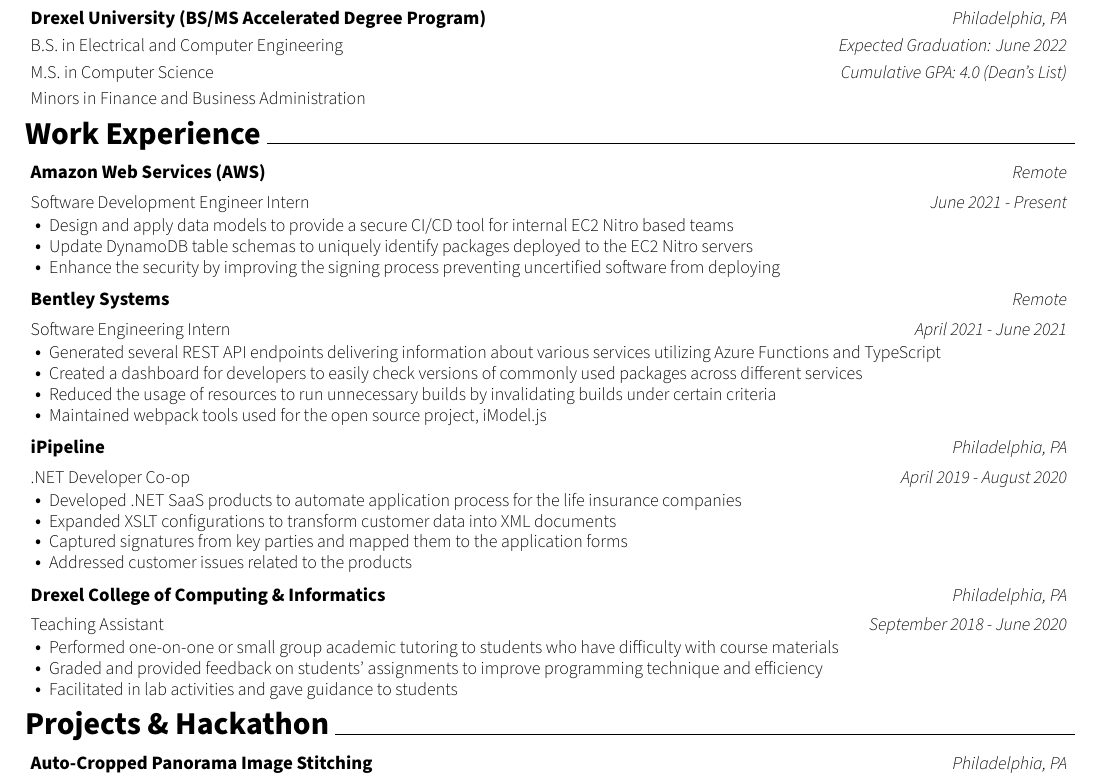
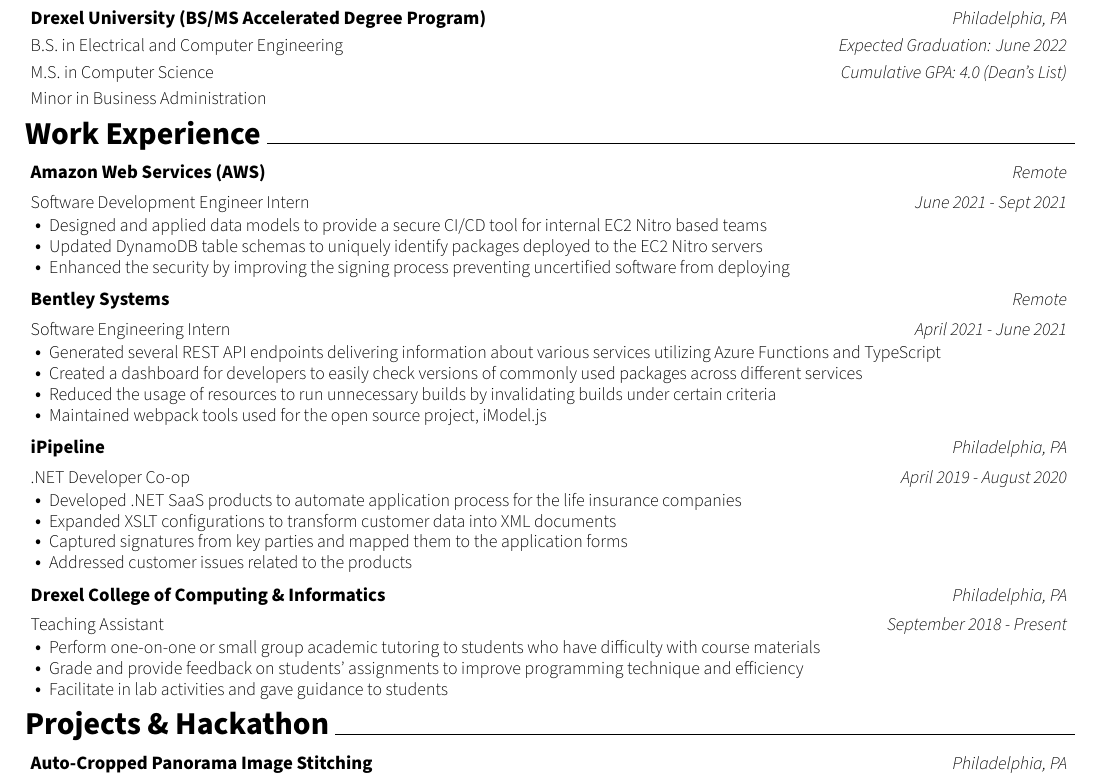
Before and after one commit to SaemJeon/resume, a LaTeX CV (resume.tex, which reads sections/education.tex, sections/experience.tex): part of the page, cut so that both start at the same text. Compiled offline with XeLaTeX.

Commit message:
Update resume 202112

```diff
--- a/sections/education.tex
+++ b/sections/education.tex
@@ -7,4 +7,4 @@
   {Expected Graduation: June 2022}
   {M.S. in Computer Science}
   {Cumulative GPA: 4.0 (Dean's List)}
-  {Minors in Finance and Business Administration}
+  {Minor in Business Administration}
--- a/sections/experience.tex
+++ b/sections/experience.tex
@@ -4,11 +4,11 @@
   {Amazon Web Services (AWS)}
   {Remote}
   {Software Development Engineer Intern}
-  {June 2021 - Present}
+  {June 2021 - Sept 2021}
   \begin{cvitems}
-    \entryItem{Design and apply data models to provide a secure CI/CD tool for internal EC2 Nitro based teams}
-    \entryItem{Update DynamoDB table schemas to uniquely identify packages deployed to the EC2 Nitro servers}
-    \entryItem{Enhance the security by improving the signing process preventing uncertified software from deploying}
+    \entryItem{Designed and applied data models to provide a secure CI/CD tool for internal EC2 Nitro based teams}
+    \entryItem{Updated DynamoDB table schemas to uniquely identify packages deployed to the EC2 Nitro servers}
+    \entryItem{Enhanced the security by improving the signing process preventing uncertified software from deploying}
   \end{cvitems}
 
 \experience
@@ -39,9 +39,9 @@
   {Drexel College of Computing \& Informatics}
   {Philadelphia, PA}
   {Teaching Assistant}
-  {September 2018 - June 2020}
+  {September 2018 - Present}
   \begin{cvitems}
-    \entryItem{Performed one-on-one or small group academic tutoring to students who have difficulty with course materials}
-    \entryItem{Graded and provided feedback on students' assignments to improve programming technique and efficiency}
-    \entryItem{Facilitated in lab activities and gave guidance to students}
+    \entryItem{Perform one-on-one or small group academic tutoring to students who have difficulty with course materials}
+    \entryItem{Grade and provide feedback on students' assignments to improve programming technique and efficiency}
+    \entryItem{Facilitate in lab activities and gave guidance to students}
   \end{cvitems}
```
Also changed, not shown: resume.pdf, 5 other files.
